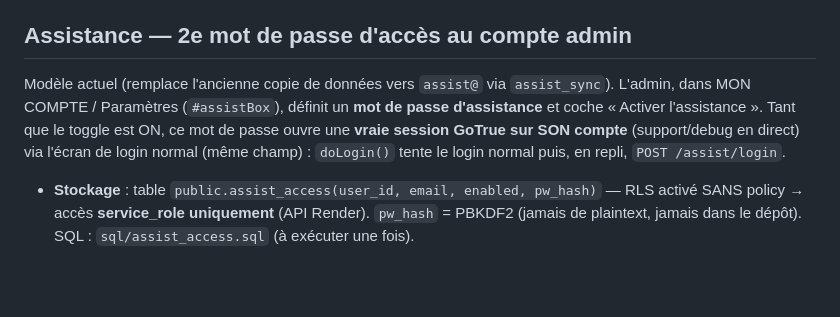
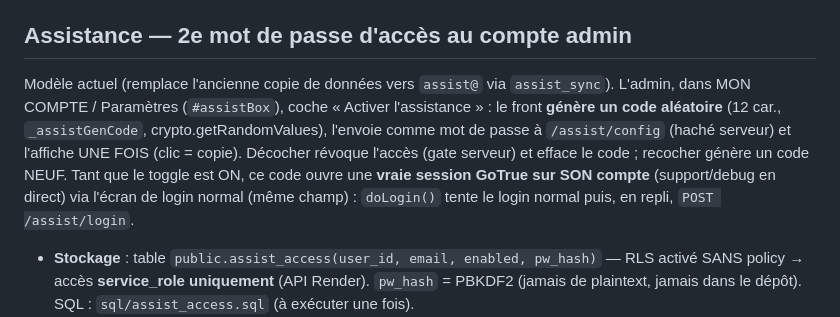
Before and after one commit to onizard/pharmacie-remises, a Markdown page: CLAUDE.md, the part around the change. Rendered like a GitHub page; blank space fills up the shorter version.

Commit message:
CLAUDE.md : assistance par code aléatoire à l'activation
Co-Authored-By: Claude Fable 5 <noreply@anthropic.com>
Claude-Session: https://claude.ai/code/session_01T9wpQQ4Pn8UVEVqF4pDyUk

```diff
--- a/CLAUDE.md
+++ b/CLAUDE.md
@@ -93,10 +93,13 @@ CLOUDFLARE_API_KEY=...
 
 ## Assistance — 2e mot de passe d'accès au compte admin
 Modèle actuel (remplace l'ancienne copie de données vers `assist@` via `assist_sync`).
-L'admin, dans MON COMPTE / Paramètres (`#assistBox`), définit un **mot de passe d'assistance**
-et coche « Activer l'assistance ». Tant que le toggle est ON, ce mot de passe ouvre une **vraie
-session GoTrue sur SON compte** (support/debug en direct) via l'écran de login normal (même champ) :
-`doLogin()` tente le login normal puis, en repli, `POST /assist/login`.
+L'admin, dans MON COMPTE / Paramètres (`#assistBox`), coche « Activer l'assistance » : le front
+**génère un code aléatoire** (12 car., `_assistGenCode`, crypto.getRandomValues), l'envoie comme
+mot de passe à `/assist/config` (haché serveur) et l'affiche UNE FOIS (clic = copie). Décocher
+révoque l'accès (gate serveur) et efface le code ; recocher génère un code NEUF. Tant que le
+toggle est ON, ce code ouvre une **vraie session GoTrue sur SON compte** (support/debug en
+direct) via l'écran de login normal (même champ) : `doLogin()` tente le login normal puis, en
+repli, `POST /assist/login`.
 - **Stockage** : table `public.assist_access(user_id, email, enabled, pw_hash)` — RLS activé SANS
   policy → accès **service_role uniquement** (API Render). `pw_hash` = PBKDF2 (jamais de plaintext,
   jamais dans le dépôt). SQL : `sql/assist_access.sql` (à exécuter une fois).
```
